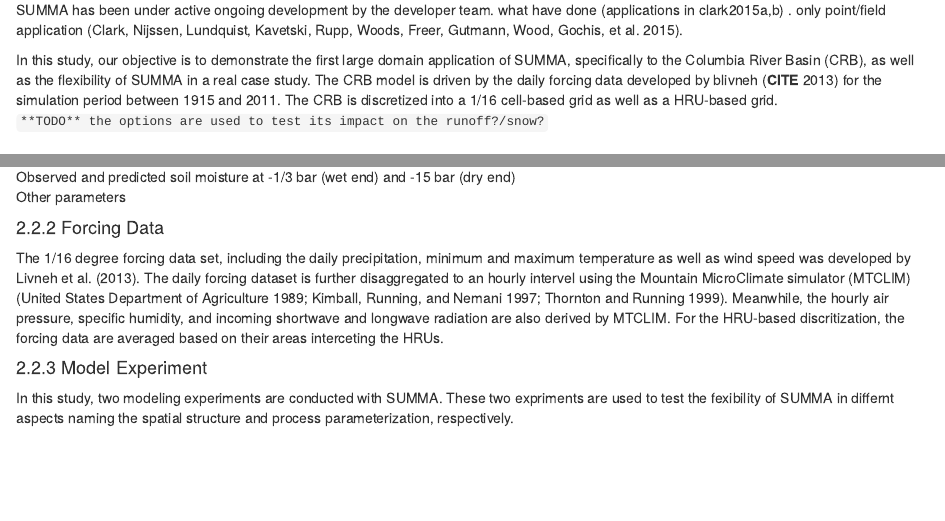
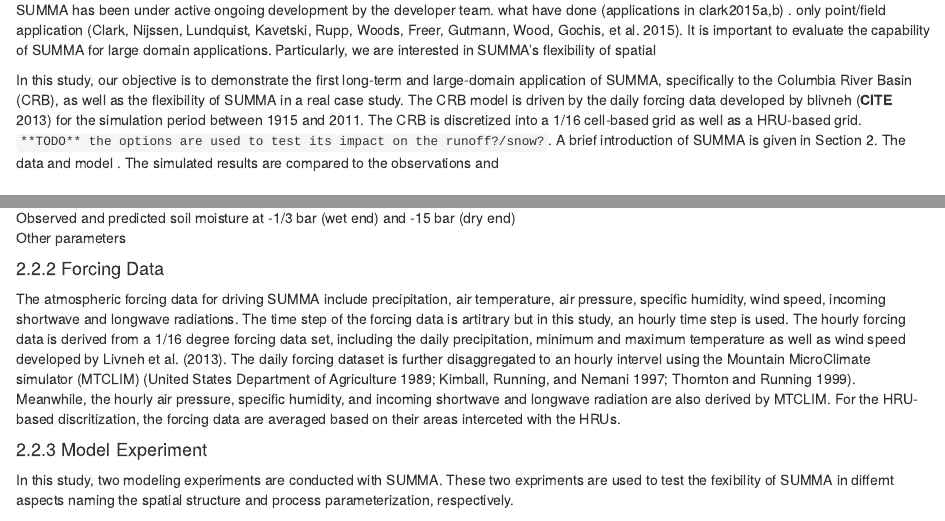
Before and after one commit to luckymichael/my_paper, an R Markdown document (2016_paper_summa_columbia.rmd): the page in a window 1100 px wide, from 650 px down before the commit and from 630 px down after it, so that both start at the same text, and a second part further down, joined at a grey line. Rendered offline with R 4.5, knitr and Pandoc, with nearby package versions; drawn as R Markdown's standard HTML page in place of the format the file asks for.

```diff
--- a/2016_paper_summa_columbia.rmd
+++ b/2016_paper_summa_columbia.rmd
@@ -34,14 +34,13 @@
 
 The Structure for Unifying Multiple Modeling Alternatives (SUMMA) model was developed by Clark et al [@clark_unified_2015; -@clark_unified_2015-1] for tackling such chanllenges. purpose. general apporach
 
-SUMMA has been under active ongoing development by the developer team. what have done (applications in clark2015a,b) . only point/field application [@clark_unified_2015-1].
+SUMMA has been under active ongoing development by the developer team. what have done (applications in clark2015a,b) . only point/field application [@clark_unified_2015-1]. It is important to evaluate the capability of SUMMA for large domain applications. Particularly, we are interested in SUMMA's flexibility of spatial
 
-In this study, our objective is to demonstrate the first large domain application of SUMMA, specifically to the Columbia River Basin (CRB), as well as the flexibility of SUMMA in a real case study. The CRB model is driven by the daily forcing data developed by blivneh (**CITE** 2013) for the simulation period between 1915 and 2011. The CRB is discretized into a 1/16 cell-based grid as well as a HRU-based grid. `**TODO** the options are used to test its impact on the runoff?/snow?`
+In this study, our objective is to demonstrate the first long-term and large-domain application of SUMMA, specifically to the Columbia River Basin (CRB), as well as the flexibility of SUMMA in a real case study. The CRB model is driven by the daily forcing data developed by blivneh (**CITE** 2013) for the simulation period between 1915 and 2011. The CRB is discretized into a 1/16 cell-based grid as well as a HRU-based grid. `**TODO** the options are used to test its impact on the runoff?/snow?`. A brief introduction of SUMMA is given in Section 2. The data and model . The simulated results are compared to the observations and
 
 
 
 ## 2 Methods
-
 
 ### 2.1 SUMMA Model Description
 
@@ -87,7 +86,7 @@
 
 
 #### 2.2.2 Forcing Data
-The 1/16 degree forcing data set, including the daily precipitation, minimum and maximum temperature as well as wind speed was developed by @livneh_long-term_2013. The daily forcing dataset is further disaggregated to an hourly intervel using the Mountain MicroClimate simulator (MTCLIM) [@united_states_department_of_agriculture_forest_service_mtclim:_1989; @kimball_improved_1997; @thornton_improved_1999]. Meanwhile, the hourly air pressure, specific humidity, and incoming shortwave and longwave radiation are also derived by MTCLIM. For the HRU-based discritization, the forcing data are averaged based on their areas interceting the HRUs.
+The atmospheric forcing data for driving SUMMA include precipitation, air temperature, air pressure, specific humidity, wind speed, incoming shortwave and longwave radiations. The time step of the forcing data is artitrary but in this study, an hourly time step is used. The hourly forcing data is derived from a 1/16 degree forcing data set, including the daily precipitation, minimum and maximum temperature as well as wind speed developed by @livneh_long-term_2013. The daily forcing dataset is further disaggregated to an hourly intervel using the Mountain MicroClimate simulator (MTCLIM) [@united_states_department_of_agriculture_forest_service_mtclim:_1989; @kimball_improved_1997; @thornton_improved_1999]. Meanwhile, the hourly air pressure, specific humidity, and incoming shortwave and longwave radiation are also derived by MTCLIM. For the HRU-based discritization, the forcing data are averaged based on their areas interceted with the HRUs.
 
 
 
```
Also changed, not shown: 2016_paper_summa_columbia.rmd (2 more changed lines).
